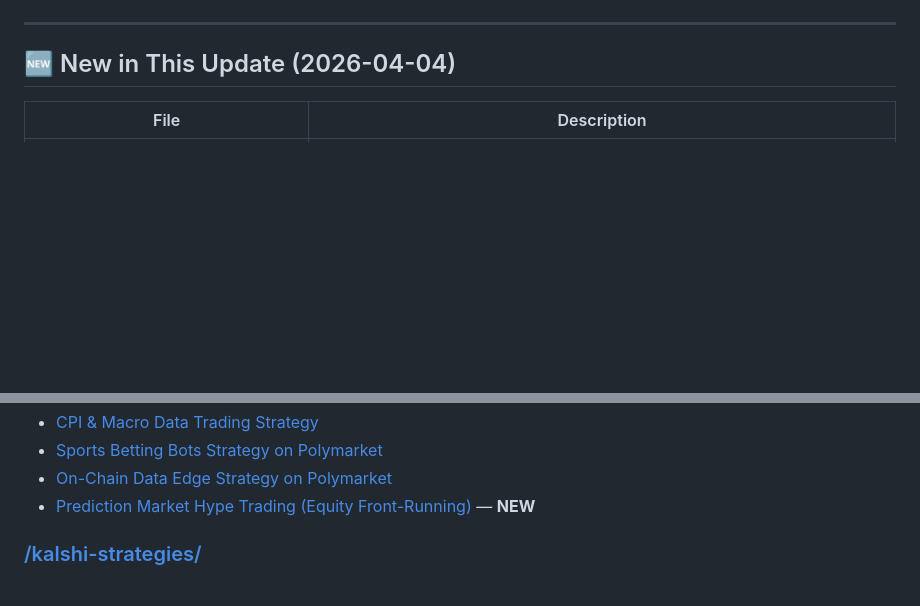
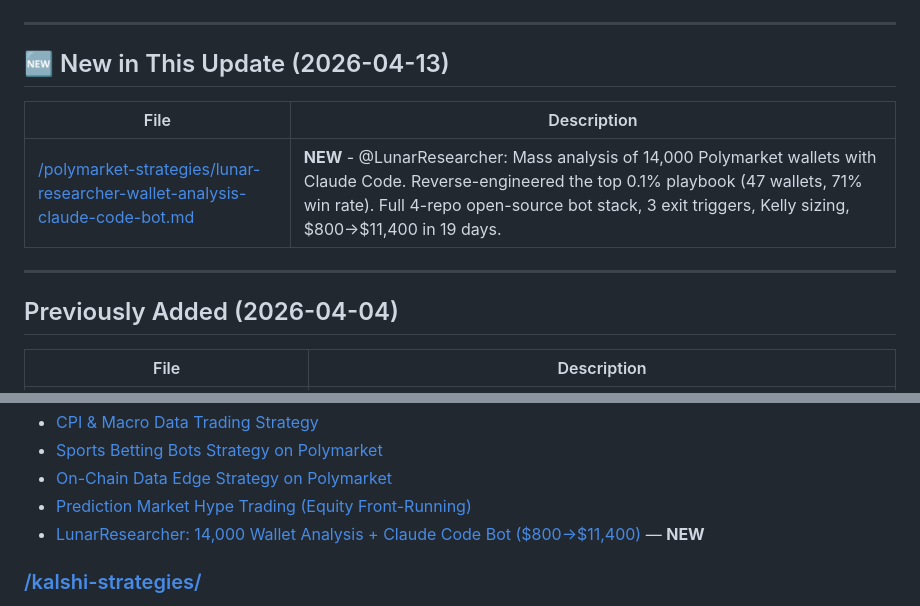
Before and after one commit to speck0fdust34532/polymarket-claude-ideas-db, a Markdown page: INDEX.md, 2 parts joined by grey strips. GitHub-like rendering; blank space fills up the shorter version.

```diff
--- a/INDEX.md
+++ b/INDEX.md
@@ -6,7 +6,15 @@ A comprehensive, living database of money-making ideas and strategies involving
 
 ---
 
-## 🆕 New in This Update (2026-04-04)
+## 🆕 New in This Update (2026-04-13)
+
+| File | Description |
+|------|-------------|
+| [/polymarket-strategies/lunar-researcher-wallet-analysis-claude-code-bot.md](./polymarket-strategies/lunar-researcher-wallet-analysis-claude-code-bot.md) | **NEW** - @LunarResearcher: Mass analysis of 14,000 Polymarket wallets with Claude Code. Reverse-engineered the top 0.1% playbook (47 wallets, 71% win rate). Full 4-repo open-source bot stack, 3 exit triggers, Kelly sizing, $800→$11,400 in 19 days. |
+
+---
+
+## Previously Added (2026-04-04)
 
 | File | Description |
 |------|-------------|
@@ -54,7 +62,8 @@ A comprehensive, living database of money-making ideas and strategies involving
 - [CPI & Macro Data Trading Strategy](./polymarket-strategies/cpi-macro-trading.md)
 - [Sports Betting Bots Strategy on Polymarket](./polymarket-strategies/sports-betting-bots.md)
 - [On-Chain Data Edge Strategy on Polymarket](./polymarket-strategies/on-chain-data-edge.md)
-- [Prediction Market Hype Trading (Equity Front-Running)](./polymarket-strategies/prediction-market-hype-trading.md) — **NEW**
+- [Prediction Market Hype Trading (Equity Front-Running)](./polymarket-strategies/prediction-market-hype-trading.md)
+- [LunarResearcher: 14,000 Wallet Analysis + Claude Code Bot ($800→$11,400)](./polymarket-strategies/lunar-researcher-wallet-analysis-claude-code-bot.md) — **NEW**
 
 ### [/kalshi-strategies/](./kalshi-strategies/)
 - [Predict & Profit: Data Pipeline Trading (Econ + Weather Bots)](./kalshi-strategies/predict-and-profit-data-pipelines.md) — **NEW**
```
Also changed, not shown: other parts of INDEX.md (+1 -1 lines), polymarket-strategies/lunar-researcher-wallet-analysis-claude-code-bot.md (added, +285 -0 lines).
